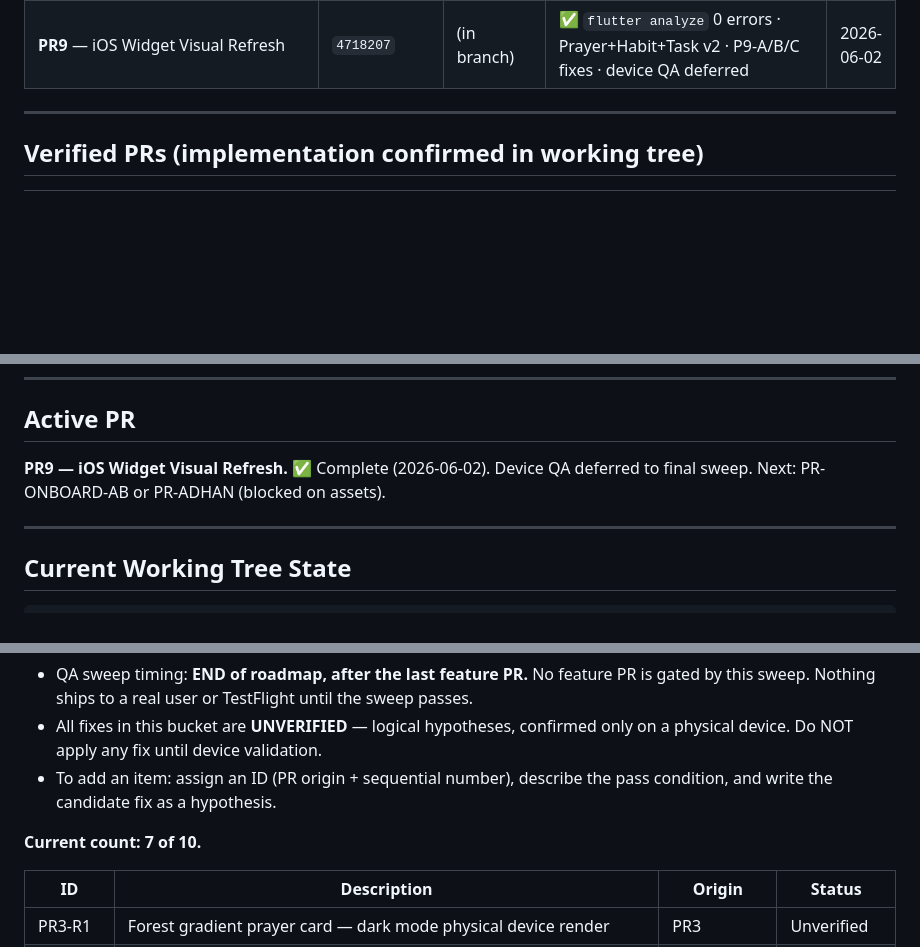
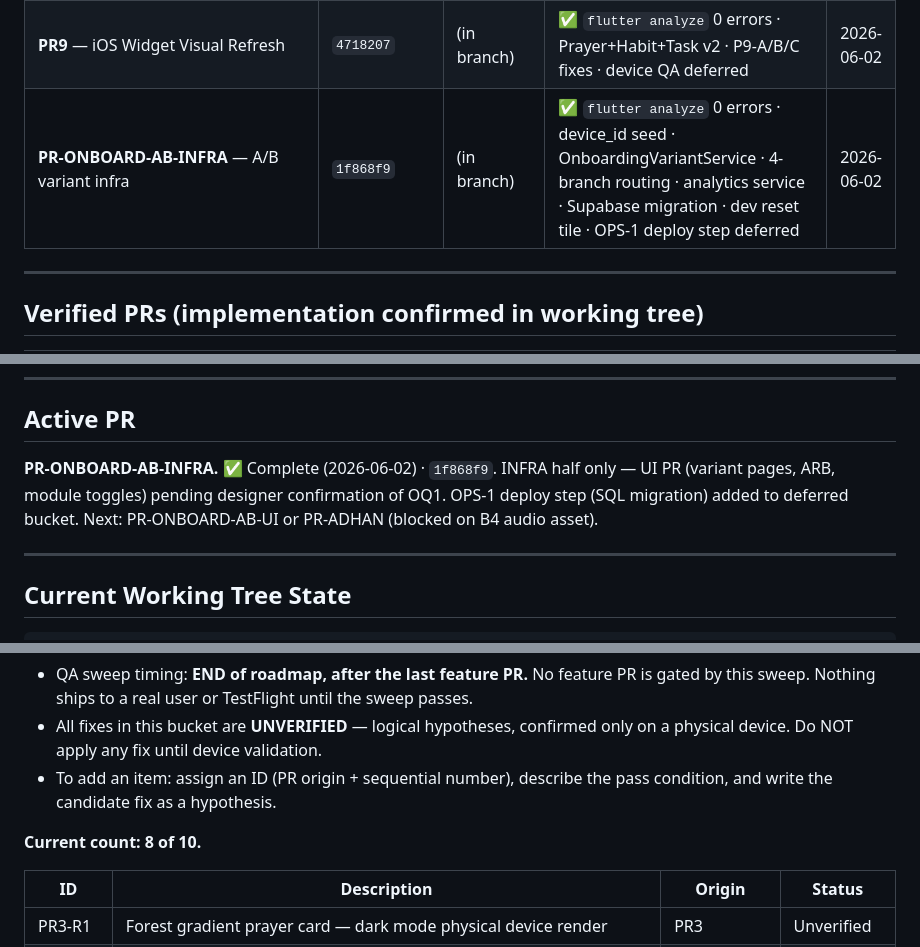
Before and after one commit to iappnet/athar, a Markdown page: docs/status/MIGRATION_STATE.md, 3 parts joined by grey strips. Rendered like a GitHub page; blank space fills up the shorter version.

```diff
--- a/docs/status/MIGRATION_STATE.md
+++ b/docs/status/MIGRATION_STATE.md
@@ -42,6 +42,7 @@ CANONICAL-SINCE: 2026-06-01
 | **PR7** — Athkar v1 | `0b8fe34` | (in branch) | ✅ `flutter analyze` 0 new issues · 5 conformance fixes applied · AR visual QA deferred to final sweep | 2026-06-02 |
 | **PR8** — Focus Oil-Fill | `2b10844` | (in branch) | ✅ `flutter analyze` 0 errors · 4 conformance deviations fixed · device QA deferred | 2026-06-02 |
 | **PR9** — iOS Widget Visual Refresh | `4718207` | (in branch) | ✅ `flutter analyze` 0 errors · Prayer+Habit+Task v2 · P9-A/B/C fixes · device QA deferred | 2026-06-02 |
+| **PR-ONBOARD-AB-INFRA** — A/B variant infra | `1f868f9` | (in branch) | ✅ `flutter analyze` 0 errors · device_id seed · OnboardingVariantService · 4-branch routing · analytics service · Supabase migration · dev reset tile · OPS-1 deploy step deferred | 2026-06-02 |
 
 ---
 
@@ -85,7 +86,7 @@ CANONICAL-SINCE: 2026-06-01
 
 ## Active PR
 
-**PR9 — iOS Widget Visual Refresh.** ✅ Complete (2026-06-02). Device QA deferred to final sweep. Next: PR-ONBOARD-AB or PR-ADHAN (blocked on assets).
+**PR-ONBOARD-AB-INFRA.** ✅ Complete (2026-06-02) · `1f868f9`. INFRA half only — UI PR (variant pages, ARB, module toggles) pending designer confirmation of OQ1. OPS-1 deploy step (SQL migration) added to deferred bucket. Next: PR-ONBOARD-AB-UI or PR-ADHAN (blocked on B4 audio asset).
 
 ---
 
@@ -144,7 +145,7 @@ See `IPAD_LAYER2_OWNERSHIP_MAP.md` for per-screen ownership matrix.
 - All fixes in this bucket are **UNVERIFIED** — logical hypotheses, confirmed only on a physical device. Do NOT apply any fix until device validation.
 - To add an item: assign an ID (PR origin + sequential number), describe the pass condition, and write the candidate fix as a hypothesis.
 
-**Current count: 7 of 10.**
+**Current count: 8 of 10.**
 
 | ID | Description | Origin | Status |
 |----|-------------|--------|--------|
```
Also changed, not shown: other parts of docs/status/MIGRATION_STATE.md (+1 -0 lines), docs/progress/CHECKPOINT.md (+14 -13 lines).
